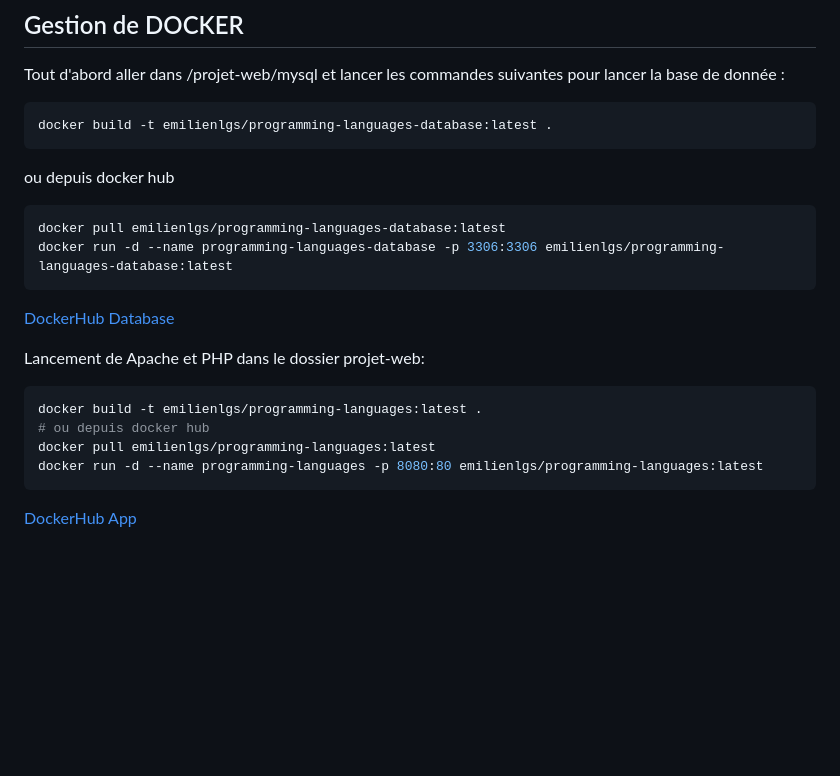
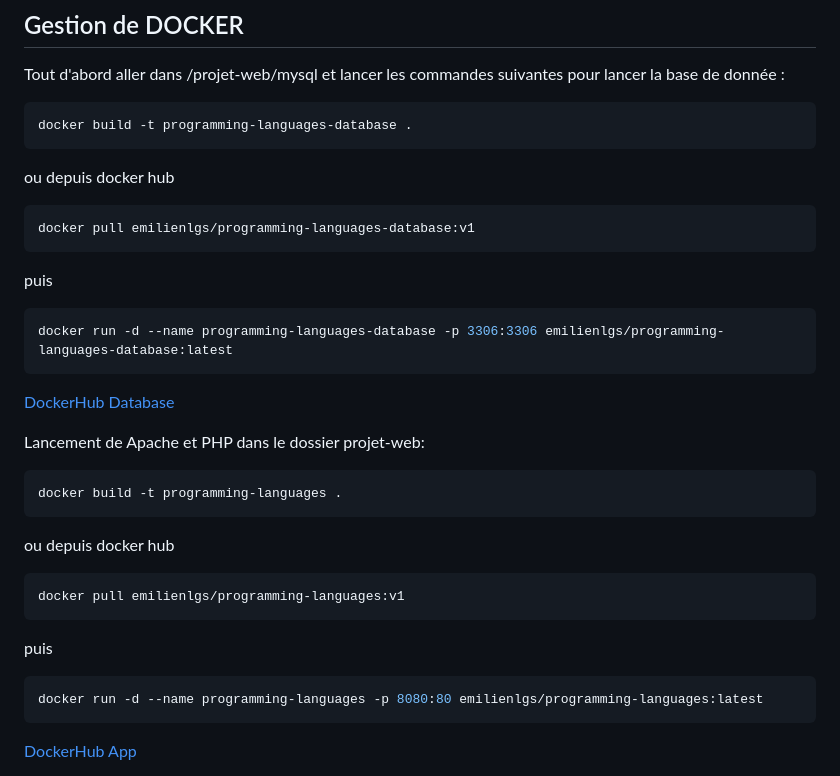
Before and after one commit to EmiLGS/projet-web, a Markdown page: README.md, the part around the change. Rendered like a GitHub page; blank space fills up the shorter version.

````diff
--- a/README.md
+++ b/README.md
@@ -18,12 +18,16 @@ Lors de la récupération du projet Github lancer d'abord le dockerfile de la ba
 
 Tout d'abord aller dans /projet-web/mysql et lancer les commandes suivantes pour lancer la base de donnée :
 ```bash
-docker build -t emilienlgs/programming-languages-database:latest .
+docker build -t programming-languages-database .
 ```
 ou depuis docker hub
 
 ```bash
-docker pull emilienlgs/programming-languages-database:latest
+docker pull emilienlgs/programming-languages-database:v1
+```
+puis
+
+```bash
 docker run -d --name programming-languages-database -p 3306:3306 emilienlgs/programming-languages-database:latest
 ```
 
@@ -32,9 +36,15 @@ docker run -d --name programming-languages-database -p 3306:3306 emilienlgs/prog
 Lancement de Apache et PHP dans le dossier projet-web:
 
 ```bash
-docker build -t emilienlgs/programming-languages:latest .
-# ou depuis docker hub
-docker pull emilienlgs/programming-languages:latest
+docker build -t programming-languages .
+```
+ou depuis docker hub
+```bash
+docker pull emilienlgs/programming-languages:v1
+```
+puis
+
+```bash
 docker run -d --name programming-languages -p 8080:80 emilienlgs/programming-languages:latest
 ```
 
````
